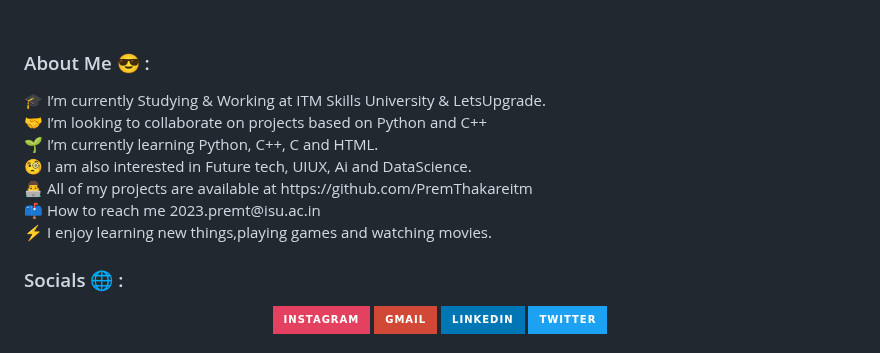
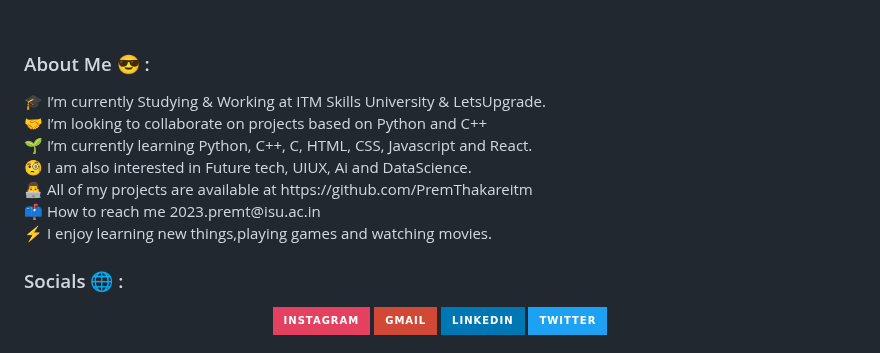
Before and after one commit to PremThakareitm/PremThakareitm, a Markdown page: README.md, the part around the change. Drawn GitHub-style; badges without logos.

```diff
--- a/README.md
+++ b/README.md
@@ -16,7 +16,7 @@
 <div align="left">
 
 <h3 align="left">About Me 😎 :</h3>
-🎓 I’m currently Studying & Working at ITM Skills University & LetsUpgrade.<br>🤝 I’m looking to collaborate on projects based on Python and C++<br>🌱 I’m currently learning Python, C++, C and HTML.<br>🧐 I am also interested in Future tech, UIUX, Ai and DataScience.<br>👨‍💻 All of my projects are available at https://github.com/PremThakareitm<br>📫 How to reach me 2023.premt@isu.ac.in<br>⚡ I enjoy learning new things,playing games and watching movies.
+🎓 I’m currently Studying & Working at ITM Skills University & LetsUpgrade.<br>🤝 I’m looking to collaborate on projects based on Python and C++<br>🌱 I’m currently learning Python, C++, C, HTML, CSS, Javascript and React.<br>🧐 I am also interested in Future tech, UIUX, Ai and DataScience.<br>👨‍💻 All of my projects are available at https://github.com/PremThakareitm<br>📫 How to reach me 2023.premt@isu.ac.in<br>⚡ I enjoy learning new things,playing games and watching movies.
 
 <h3 align="left">Socials 🌐 :</h3>
 <div align="center">
```
